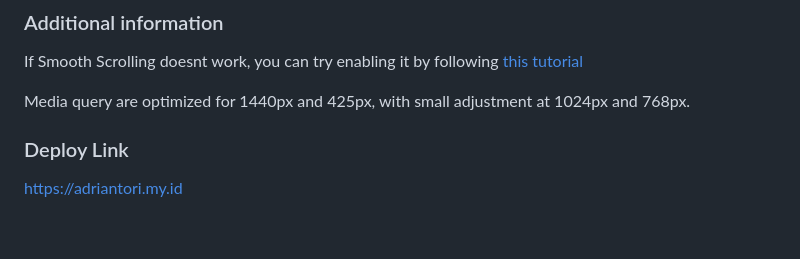
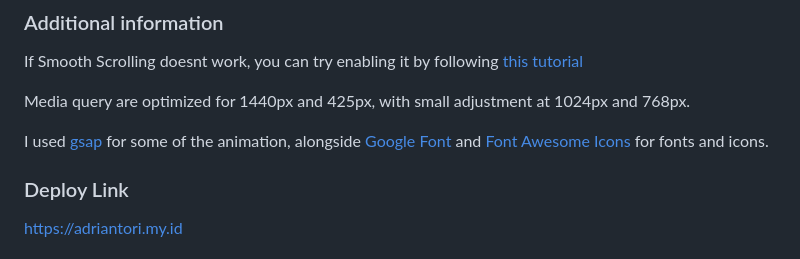
Before and after one commit to adriantori/RevoU-Week-5, a Markdown page: README.md, the part around the change. GitHub-like rendering; blank space fills up the shorter version.

Commit message:
finished product

```diff
--- a/README.md
+++ b/README.md
@@ -19,6 +19,8 @@ Creates company profile using all the skills previously learned
 If Smooth Scrolling doesnt work, you can try enabling it by following [this tutorial](https://www.majorgeeks.com/content/page/how_to_enable_or_disable_smooth_scrolling_in_google_chrome.html#:~:text=If%20your%20Google%20Chrome%20seems,on%20the%20bottom-right%20corner.)
 
 Media query are optimized for 1440px and 425px, with small adjustment at 1024px and 768px.
+
+I used [gsap](https://greensock.com/gsap/) for some of the animation, alongside [Google Font](https://fonts.googleapis.com/css2?family=Oswald:wght@400;700&display=swap) and [Font Awesome Icons](fontawesome.com/) for fonts and icons.
 
 ### Deploy Link
 
```
